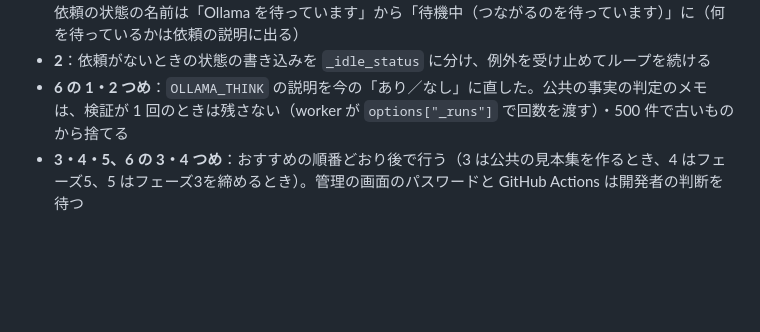
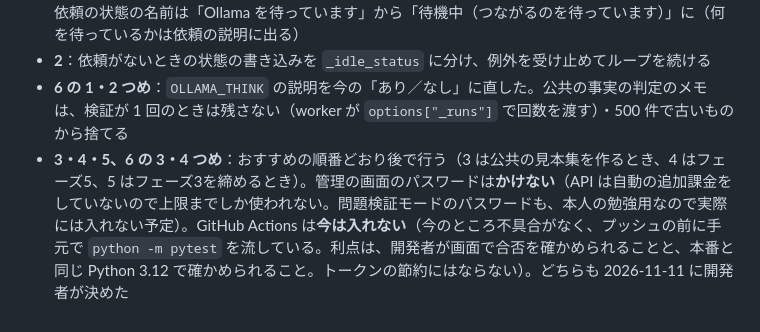
Before and after one commit to sfns50f-bit/ek9, a Markdown page: docs/reviews/15_project.md, the part around the change. Rendered like a GitHub page; blank space fills up the shorter version.

Commit message:
第 15 回のレビューの判断を記録（管理の画面のパスワードはかけない・GitHub Actions は今は入れない）
Co-Authored-By: Claude Opus 5.5 <noreply@anthropic.com>
Claude-Session: https://claude.ai/code/session_012782JyKRmYzGabr1yD7Q9d

```diff
--- a/docs/reviews/15_project.md
+++ b/docs/reviews/15_project.md
@@ -76,4 +76,4 @@ CLAUDE.md は約 59KB あり、新しいセッションのたびに全部読み
 - **1**：資料の取得先につながらないときは、科目が `base.WaitForSource` を投げ、worker はその依頼だけに「次に試す時刻」（`Worker.job_retry_at`）を付けて、その間はほかの依頼を先に進める（`next_job_id`）。Ollama の待ち（`unavailable_until`）にはしない。依頼の説明は「資料の取得を待っています：…（ほかの依頼は先に進めます）」、worker の状態も「資料の取得を待っています」。依頼の状態の名前は「Ollama を待っています」から「待機中（つながるのを待っています）」に（何を待っているかは依頼の説明に出る）
 - **2**：依頼がないときの状態の書き込みを `_idle_status` に分け、例外を受け止めてループを続ける
 - **6 の 1・2 つめ**：`OLLAMA_THINK` の説明を今の「あり／なし」に直した。公共の事実の判定のメモは、検証が 1 回のときは残さない（worker が `options["_runs"]` で回数を渡す）・500 件で古いものから捨てる
-- **3・4・5、6 の 3・4 つめ**：おすすめの順番どおり後で行う（3 は公共の見本集を作るとき、4 はフェーズ5、5 はフェーズ3を締めるとき）。管理の画面のパスワードと GitHub Actions は開発者の判断を待つ
+- **3・4・5、6 の 3・4 つめ**：おすすめの順番どおり後で行う（3 は公共の見本集を作るとき、4 はフェーズ5、5 はフェーズ3を締めるとき）。管理の画面のパスワードは**かけない**（API は自動の追加課金をしていないので上限までしか使われない。問題検証モードのパスワードも、本人の勉強用なので実際には入れない予定）。GitHub Actions は**今は入れない**（今のところ不具合がなく、プッシュの前に手元で `python -m pytest` を流している。利点は、開発者が画面で合否を確かめられることと、本番と同じ Python 3.12 で確かめられること。トークンの節約にはならない）。どちらも 2026-11-11 に開発者が決めた
```
Also changed, not shown: CLAUDE.md (+2 -2 lines).
